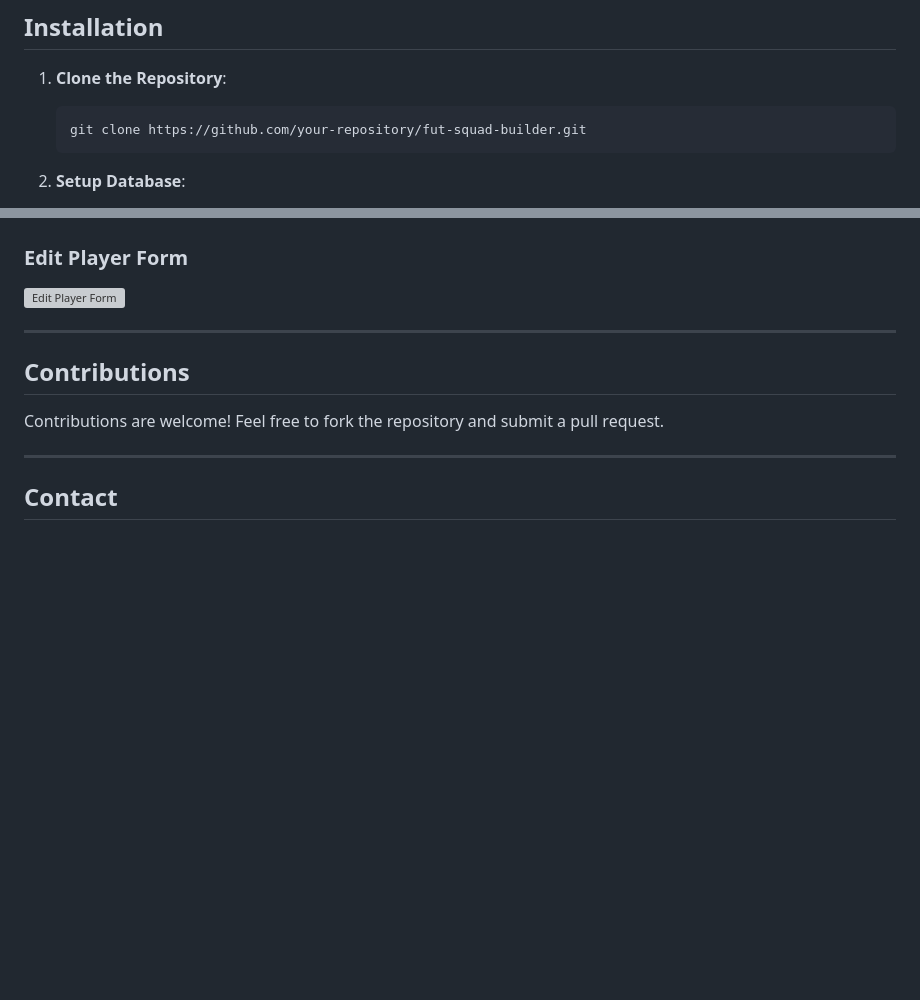
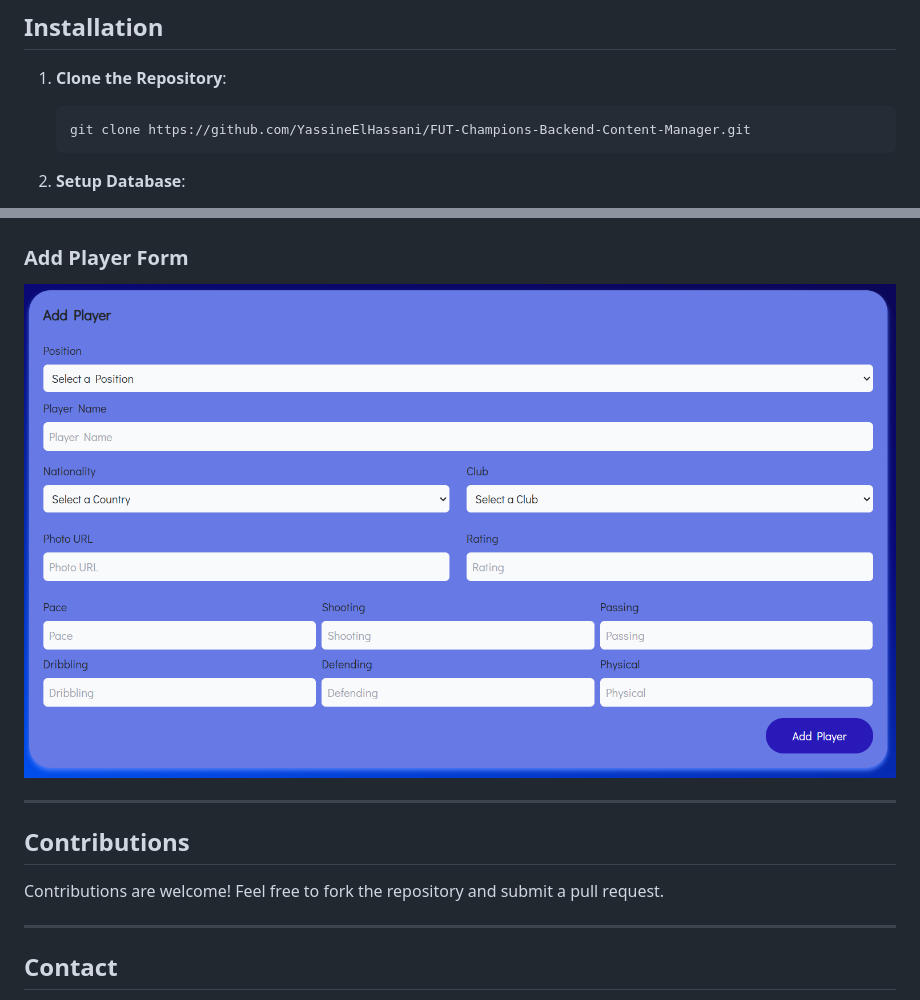
Before and after one commit to YassineElHassani/FUT-Champions-Backend-Content-Manager, a Markdown page: README.md, 2 parts joined by grey strips. Drawn GitHub-style; blank space fills up the shorter version; grey boxes are pictures that could not be loaded.

````diff
--- a/README.md
+++ b/README.md
@@ -72,7 +72,7 @@ The **FUT Champions Squad Builder - Backend Content Manager** is a PHP-based web
 
 1. **Clone the Repository**:
    ```bash
-   git clone https://github.com/your-repository/fut-squad-builder.git
+   git clone https://github.com/YassineElHassani/FUT-Champions-Backend-Content-Manager.git
    ```
 
 2. **Setup Database**:
@@ -113,8 +113,8 @@ The **FUT Champions Squad Builder - Backend Content Manager** is a PHP-based web
 ### Player List
 ![Player List](./src/screenshots/player-list.png)
 
-### Edit Player Form
-![Edit Player Form](./src/screenshots/edit-player-form.png)
+### Add Player Form
+![Edit Player Form](./src/screenshots/add-player-form.png)
 
 ---
 
````
